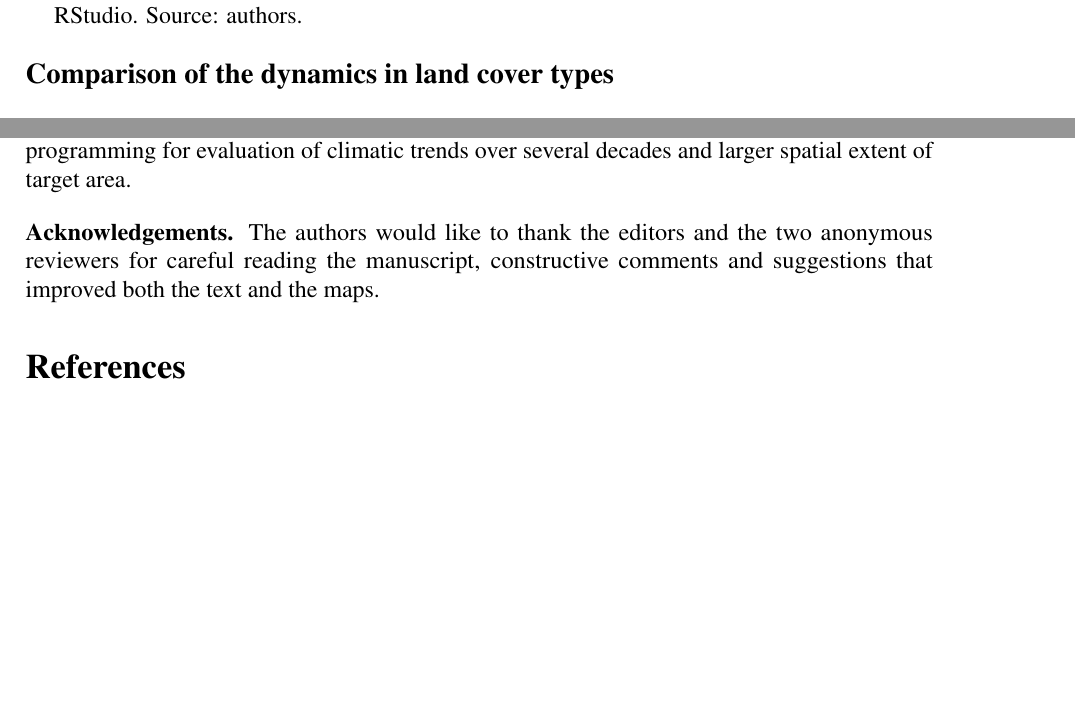
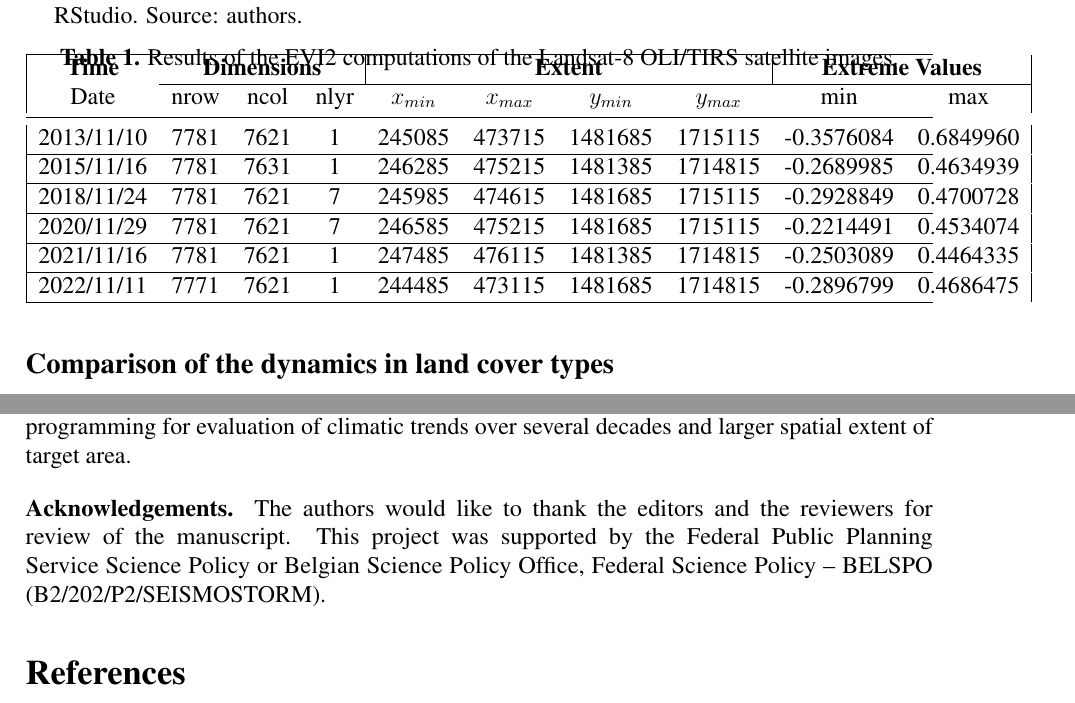
Before and after one commit to paulinelemenkova/Mali_ArtSat, a LaTeX document (Mali_ArtSat.tex): two parts of pages 20 and 27 of 33, joined at a grey line, cut so that both start at the same text, the shorter picture padded with empty space. Compiled offline with pdfLaTeX.

Commit message:
Add files via upload

```diff
--- a/Mali_ArtSat.tex
+++ b/Mali_ArtSat.tex
@@ -817,6 +817,29 @@ plt.show()
 \caption{Histograms of EVI based on the Landsat 8-9 OLI/TIRS images of Inner Niger Delta for November: (\textbf{a}) 2013, (\textbf{b}) 2015, (\textbf{c}) 2018, (\textbf{d}) 2020, (\textbf{e}) 2021, (\textbf{f}) 2022. Plots: RStudio. Source: authors.}\label{fig:10}
 \end{figure}
 
+\begin{table}[H]
+\caption{Results of the EVI2 computations of the Landsat-8 OLI/TIRS satellite images.\label{tab4}}
+	\begin{tabularx}{\textwidth}{ | cccccccccc |}
+	\hline
+	\bf{Time} & \multicolumn{3}{c|}{\bf{Dimensions}} & \multicolumn{4}{c|}{\bf{Extent}} & \multicolumn{2}{c|}{\bf{Extreme Values}} \\
+\cline{2-10}
+	Date & nrow & ncol & nlyr & $x_{min}$ & $x_{max}$ & $y_{min}$ & $y_{max}$ & min & max \\
+	\midrule
+	2013/11/10 & 7781 & 7621 & 1 & 245085 & 473715 & 1481685 & 1715115 & -0.3576084 & 0.6849960 \\
+	\hline
+	2015/11/16 & 7781 & 7631 & 1 & 246285 & 475215 & 1481385 & 1714815 & -0.2689985 & 0.4634939 \\
+	\hline
+	2018/11/24 & 7781 & 7621 & 7 & 245985 & 474615 & 1481685 & 1715115 & -0.2928849 & 0.4700728 \\
+	\hline
+	2020/11/29 & 7781 & 7621 & 7 & 246585 & 475215 & 1481685 & 1715115 & -0.2214491 & 0.4534074 \\
+	\hline
+	2021/11/16 & 7781 &  7621 & 1 & 247485 & 476115 & 1481385 & 1714815 & -0.2503089 & 0.4464335 \\
+	\hline
+	2022/11/11 & 7771 & 7621 & 1 & 244485 & 473115 & 1481685 & 1714815 & -0.2896799 & 0.4686475 \\
+	\hline
+\end{tabularx}
+\end{table}
+
 \subsection*{Comparison of the dynamics in land cover types}
 
 \newpar In the map of land cover types, we depicted 20 major dominating vegetation associations arranged from the most affected flooded areas to the relatively dry areas and untouched bare soils including the following 28 land cover types adopted from the existing studies and interpreted on the Landsat imagery \cite{Marie}: \emph{1) Woodland; 2) Floodplain with aquatic grassland; 3) Savannah; 4) Thicket; 5) Wild rice; 6) Grassland; 7) Irrigated rice fields; 8) Savannah in shallow floodplain; 9) Bare soil (loams and clays); 10) Bare soil (sands); 11) Vegetation mosaics, main channel banks; 12) Lacustrine woodland; 13) Shallow lacustrine woodland; 14) Shrubby savannah in uplands; 15) Anthropic woody savannah; 16) Thicket in uplands; 17) Woody savannah in uplands; 18) Shrubby savannah in uplands; 19) Island palm grove; 20) Margins palm grove}.
@@ -969,7 +992,7 @@ plt.show()
 
 \vspace{12pt}
 
-{\bf Acknowledgements.} The authors would like to thank the editors and the two anonymous reviewers for careful reading the manuscript, constructive comments and suggestions that improved both the text and the maps.
+{\bf Acknowledgements.} The authors would like to thank the editors and the reviewers for review of the manuscript. This project was supported by the Federal Public Planning Service Science Policy or Belgian Science Policy Office, Federal Science Policy -- BELSPO (B2/202/P2/SEISMOSTORM).
 
 %\newsection {REFERENCES}
 
```
